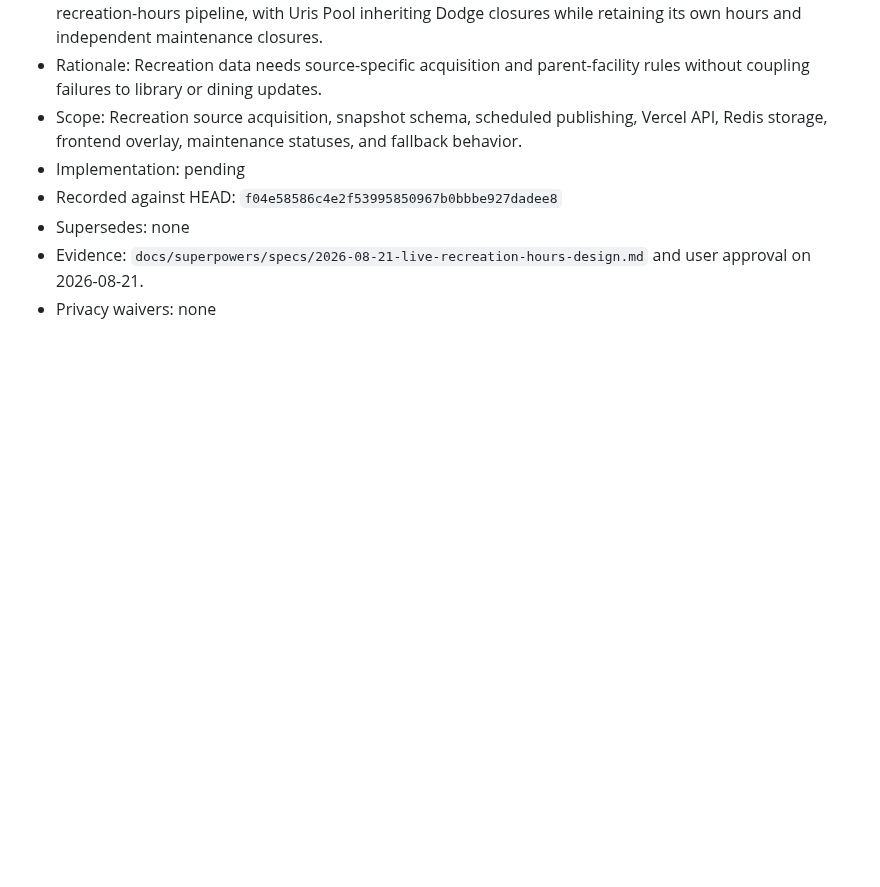
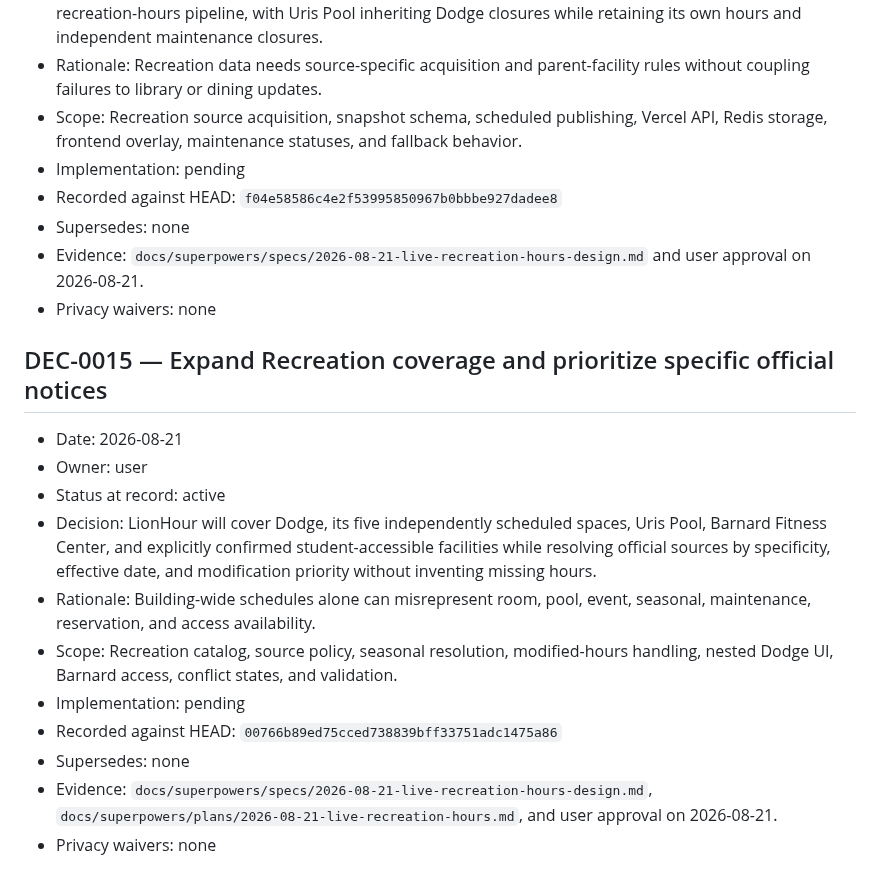
Before and after one commit to raymondwangnorcal-pixel/LionTime, a Markdown page: docs/decisions.md, the part around the change. GitHub-like rendering; blank space fills up the shorter version.

Commit message:
docs: record recreation accuracy policy

```diff
--- a/docs/decisions.md
+++ b/docs/decisions.md
@@ -235,3 +235,17 @@
 - Supersedes: none
 - Evidence: `docs/superpowers/specs/2026-08-21-live-recreation-hours-design.md` and user approval on 2026-08-21.
 - Privacy waivers: none
+
+## DEC-0015 — Expand Recreation coverage and prioritize specific official notices
+
+- Date: 2026-08-21
+- Owner: user
+- Status at record: active
+- Decision: LionHour will cover Dodge, its five independently scheduled spaces, Uris Pool, Barnard Fitness Center, and explicitly confirmed student-accessible facilities while resolving official sources by specificity, effective date, and modification priority without inventing missing hours.
+- Rationale: Building-wide schedules alone can misrepresent room, pool, event, seasonal, maintenance, reservation, and access availability.
+- Scope: Recreation catalog, source policy, seasonal resolution, modified-hours handling, nested Dodge UI, Barnard access, conflict states, and validation.
+- Implementation: pending
+- Recorded against HEAD: `00766b89ed75cced738839bff33751adc1475a86`
+- Supersedes: none
+- Evidence: `docs/superpowers/specs/2026-08-21-live-recreation-hours-design.md`, `docs/superpowers/plans/2026-08-21-live-recreation-hours.md`, and user approval on 2026-08-21.
+- Privacy waivers: none
```
